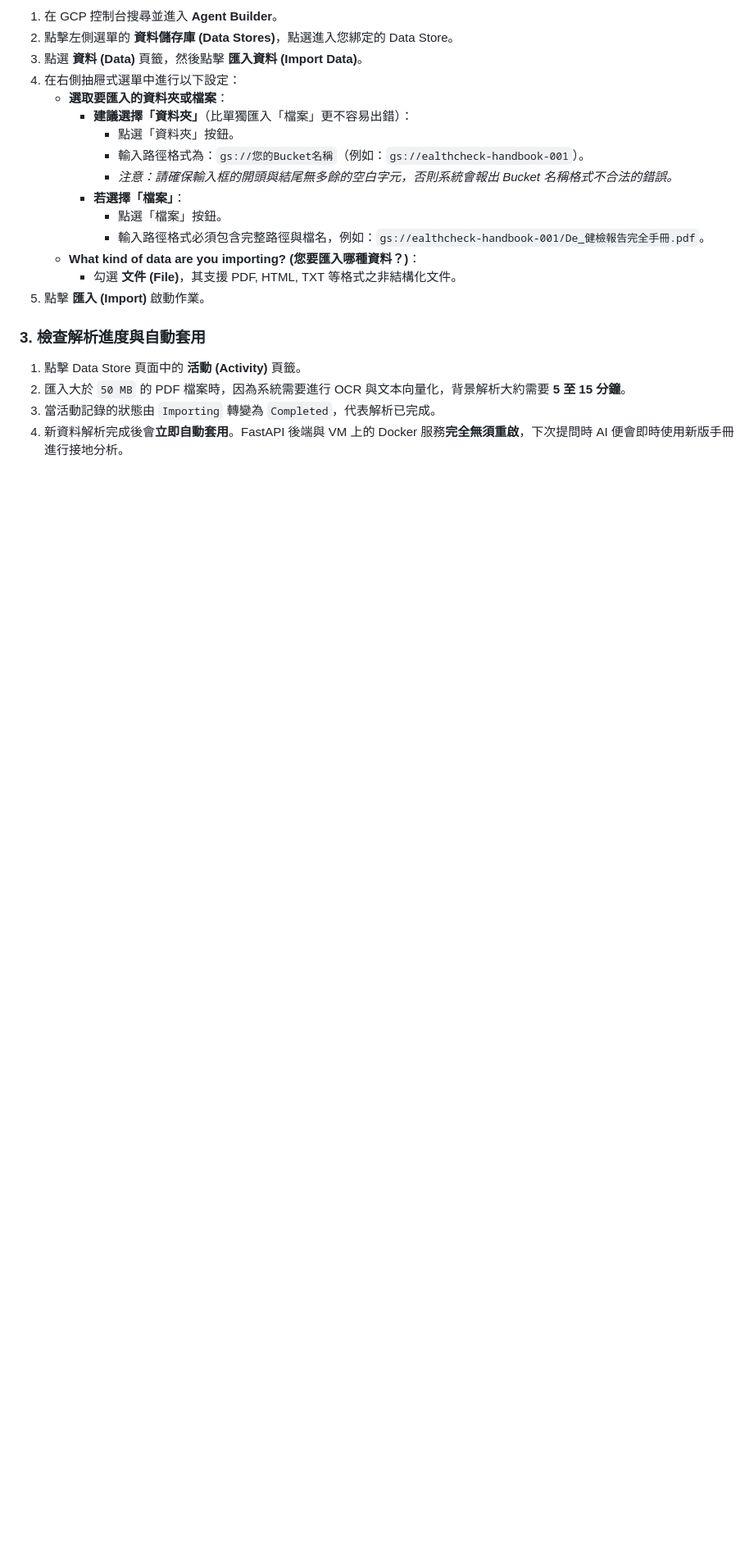
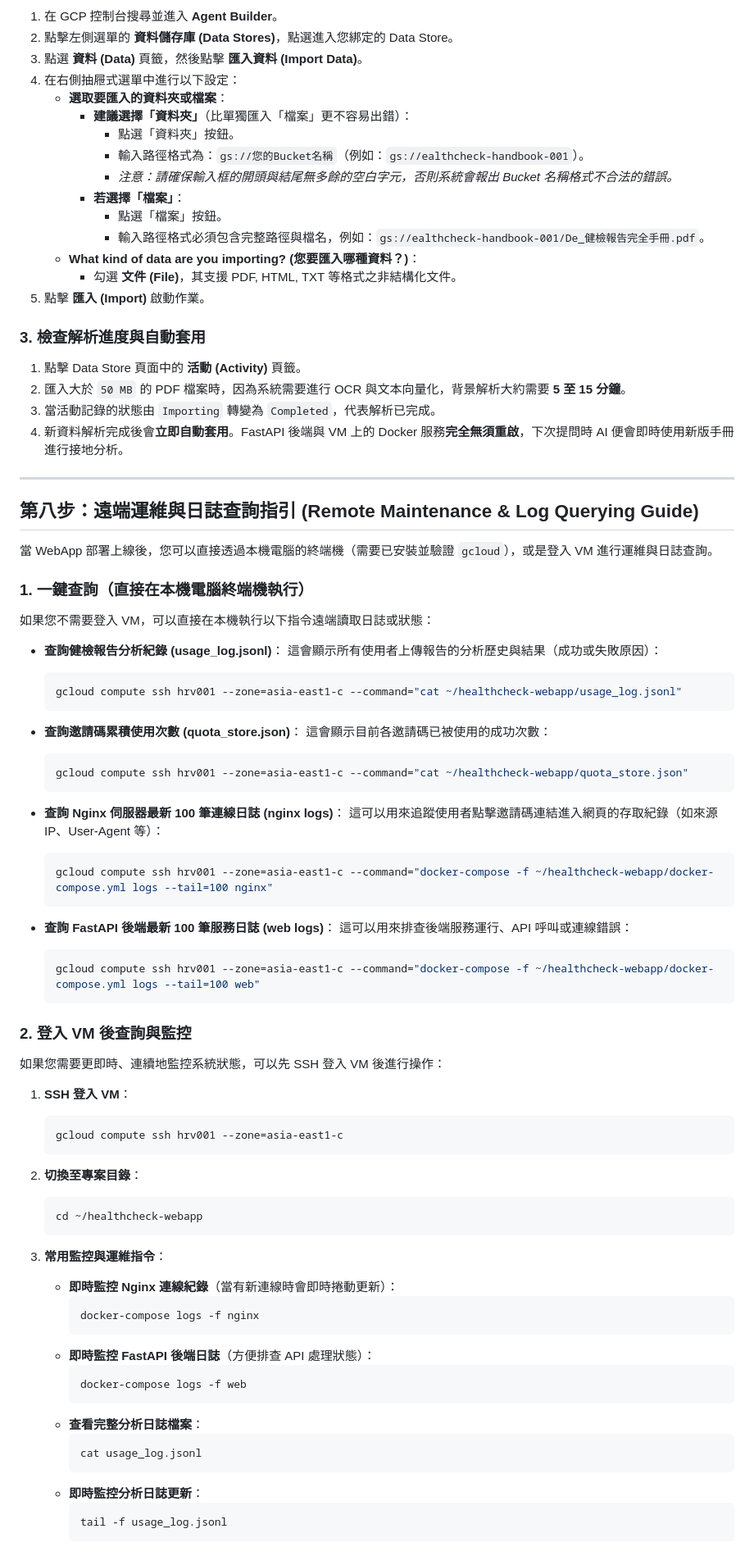
Before and after one commit to AlvinTsou/healthcheck-webapp, a Markdown page: GCP_GUIDE.md, the part around the change. Shown at 82% size. Drawn GitHub-style; blank space fills up the shorter version.

````diff
--- a/GCP_GUIDE.md
+++ b/GCP_GUIDE.md
@@ -187,3 +187,69 @@
 2. 匯入大於 `50 MB` 的 PDF 檔案時，因為系統需要進行 OCR 與文本向量化，背景解析大約需要 **5 至 15 分鐘**。
 3. 當活動記錄的狀態由 `Importing` 轉變為 `Completed`，代表解析已完成。
 4. 新資料解析完成後會**立即自動套用**。FastAPI 後端與 VM 上的 Docker 服務**完全無須重啟**，下次提問時 AI 便會即時使用新版手冊進行接地分析。
+
+---
+
+## 第八步：遠端運維與日誌查詢指引 (Remote Maintenance & Log Querying Guide)
+
+當 WebApp 部署上線後，您可以直接透過本機電腦的終端機（需要已安裝並驗證 `gcloud`），或是登入 VM 進行運維與日誌查詢。
+
+### 1. 一鍵查詢（直接在本機電腦終端機執行）
+
+如果您不需要登入 VM，可以直接在本機執行以下指令遠端讀取日誌或狀態：
+
+* **查詢健檢報告分析紀錄 (usage_log.jsonl)**：
+  這會顯示所有使用者上傳報告的分析歷史與結果（成功或失敗原因）：
+  ```bash
+  gcloud compute ssh hrv001 --zone=asia-east1-c --command="cat ~/healthcheck-webapp/usage_log.jsonl"
+  ```
+
+* **查詢邀請碼累積使用次數 (quota_store.json)**：
+  這會顯示目前各邀請碼已被使用的成功次數：
+  ```bash
+  gcloud compute ssh hrv001 --zone=asia-east1-c --command="cat ~/healthcheck-webapp/quota_store.json"
+  ```
+
+* **查詢 Nginx 伺服器最新 100 筆連線日誌 (nginx logs)**：
+  這可以用來追蹤使用者點擊邀請碼連結進入網頁的存取紀錄（如來源 IP、User-Agent 等）：
+  ```bash
+  gcloud compute ssh hrv001 --zone=asia-east1-c --command="docker-compose -f ~/healthcheck-webapp/docker-compose.yml logs --tail=100 nginx"
+  ```
+
+* **查詢 FastAPI 後端最新 100 筆服務日誌 (web logs)**：
+  這可以用來排查後端服務運行、API 呼叫或連線錯誤：
+  ```bash
+  gcloud compute ssh hrv001 --zone=asia-east1-c --command="docker-compose -f ~/healthcheck-webapp/docker-compose.yml logs --tail=100 web"
+  ```
+
+### 2. 登入 VM 後查詢與監控
+
+如果您需要更即時、連續地監控系統狀態，可以先 SSH 登入 VM 後進行操作：
+
+1. **SSH 登入 VM**：
+   ```bash
+   gcloud compute ssh hrv001 --zone=asia-east1-c
+   ```
+
+2. **切換至專案目錄**：
+   ```bash
+   cd ~/healthcheck-webapp
+   ```
+
+3. **常用監控與運維指令**：
+   * **即時監控 Nginx 連線紀錄**（當有新連線時會即時捲動更新）：
+     ```bash
+     docker-compose logs -f nginx
+     ```
+   * **即時監控 FastAPI 後端日誌**（方便排查 API 處理狀態）：
+     ```bash
+     docker-compose logs -f web
+     ```
+   * **查看完整分析日誌檔案**：
+     ```bash
+     cat usage_log.jsonl
+     ```
+   * **即時監控分析日誌更新**：
+     ```bash
+     tail -f usage_log.jsonl
+     ```
````
Also changed, not shown: DEV_MAINTENANCE.md (+78 -2 lines).
